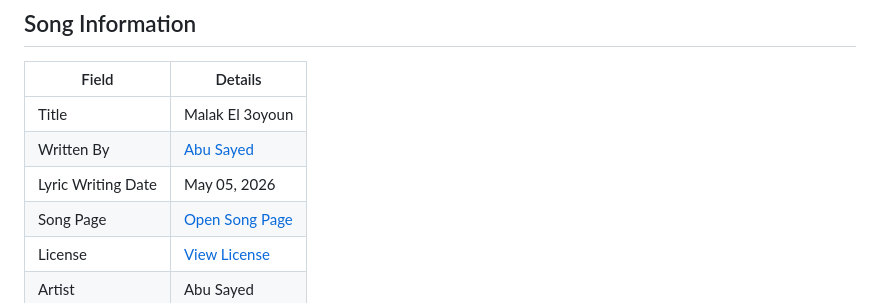
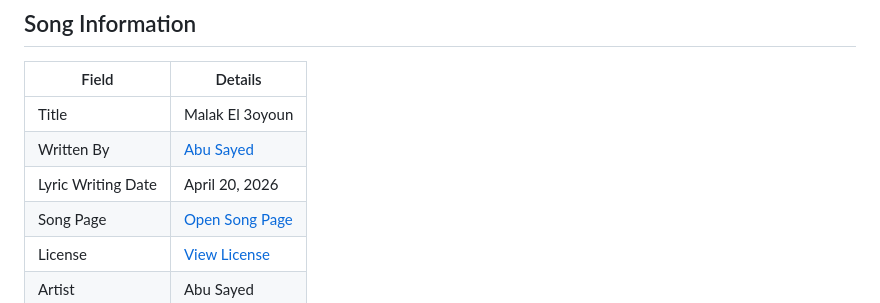
Before and after one commit to ImAbuSayed/malak-el-3oyoun, a Markdown page: README.md, the part around the change. GitHub-like rendering.

Commit message:
docs: update public README

```diff
--- a/README.md
+++ b/README.md
@@ -10,7 +10,7 @@
 |-------|---------|
 | Title | Malak El 3oyoun |
 | Written By | [Abu Sayed](https://abusayed.com.bd/) |
-| Lyric Writing Date | May 05, 2026 |
+| Lyric Writing Date | April 20, 2026 |
 | Song Page | [Open Song Page](https://imabusayed.github.io/malak-el-3oyoun/) |
 | License | [View License](./LICENSE.md) |
 | Artist | Abu Sayed |
```
